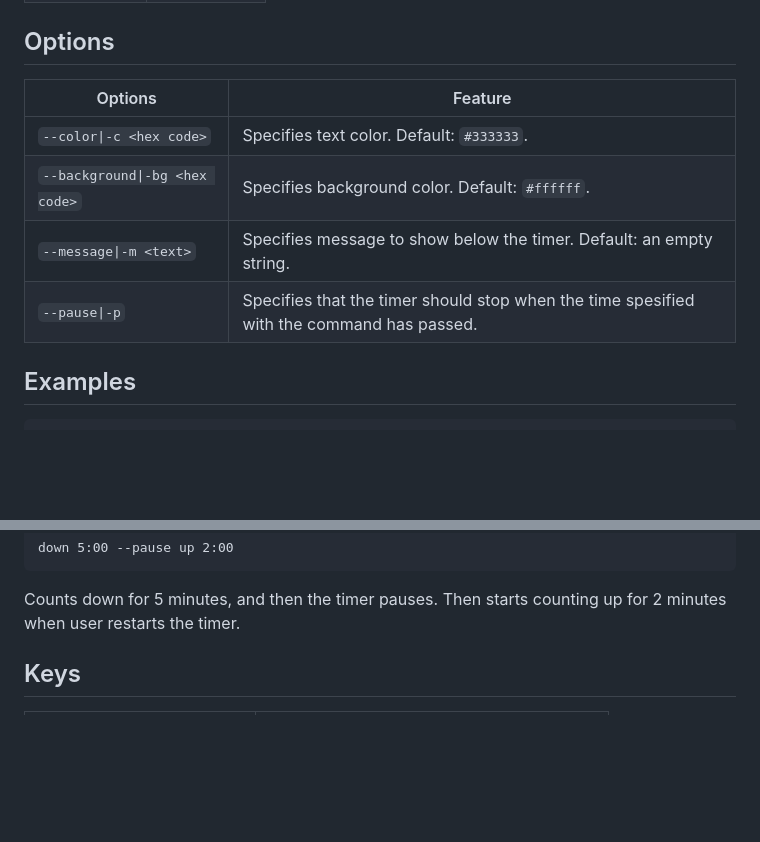
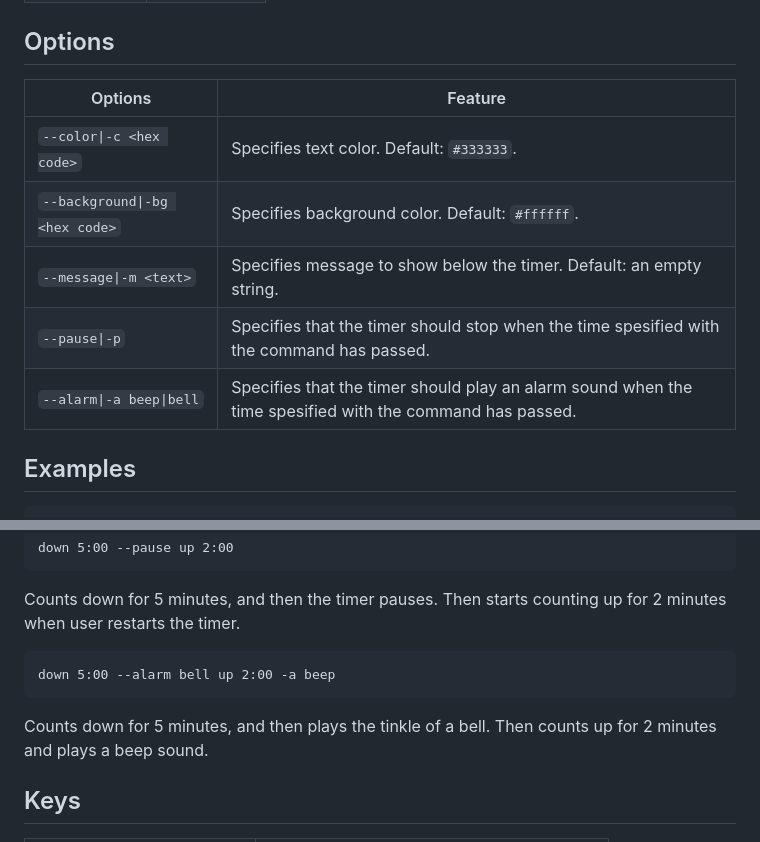
Before and after one commit to taidalog/test.ccc, a Markdown page: README.md, 2 parts joined by grey strips. GitHub-like rendering; blank space fills up the shorter version.

Commit message:
Revised READMEs. #61
Wrote about `--alarm` option.

````diff
--- a/README.md
+++ b/README.md
@@ -25,12 +25,13 @@ ccc: customizable command countdown-timer.
 
 ## Options
 
-| Options                        | Feature                                                                                   |
-| ------------------------------ | ----------------------------------------------------------------------------------------- |
-| `--color\|-c <hex code>`       | Specifies text color. Default: `#333333`.                                                 |
-| `--background\|-bg <hex code>` | Specifies background color. Default: `#ffffff`.                                           |
-| `--message\|-m <text>`         | Specifies message to show below the timer. Default: an empty string.                      |
-| `--pause\|-p`                  | Specifies that the timer should stop when the time spesified with the command has passed. |
+| Options                        | Feature                                                                                                  |
+| ------------------------------ | -------------------------------------------------------------------------------------------------------- |
+| `--color\|-c <hex code>`       | Specifies text color. Default: `#333333`.                                                                |
+| `--background\|-bg <hex code>` | Specifies background color. Default: `#ffffff`.                                                          |
+| `--message\|-m <text>`         | Specifies message to show below the timer. Default: an empty string.                                     |
+| `--pause\|-p`                  | Specifies that the timer should stop when the time spesified with the command has passed.                |
+| `--alarm\|-a beep\|bell`       | Specifies that the timer should play an alarm sound when the time spesified with the command has passed. |
 
 ## Examples
 
@@ -76,6 +77,12 @@ down 5:00 --pause up 2:00
 
 Counts down for 5 minutes, and then the timer pauses. Then starts counting up for 2 minutes when user restarts the timer.
 
+```
+down 5:00 --alarm bell up 2:00 -a beep
+```
+
+Counts down for 5 minutes, and then plays the tinkle of a bell. Then counts up for 2 minutes and plays a beep sound.
+
 ## Keys
 
 | Key                            | Feature                                                                                     |
````
Also changed, not shown: README.ja.md (+7 -0 lines).
